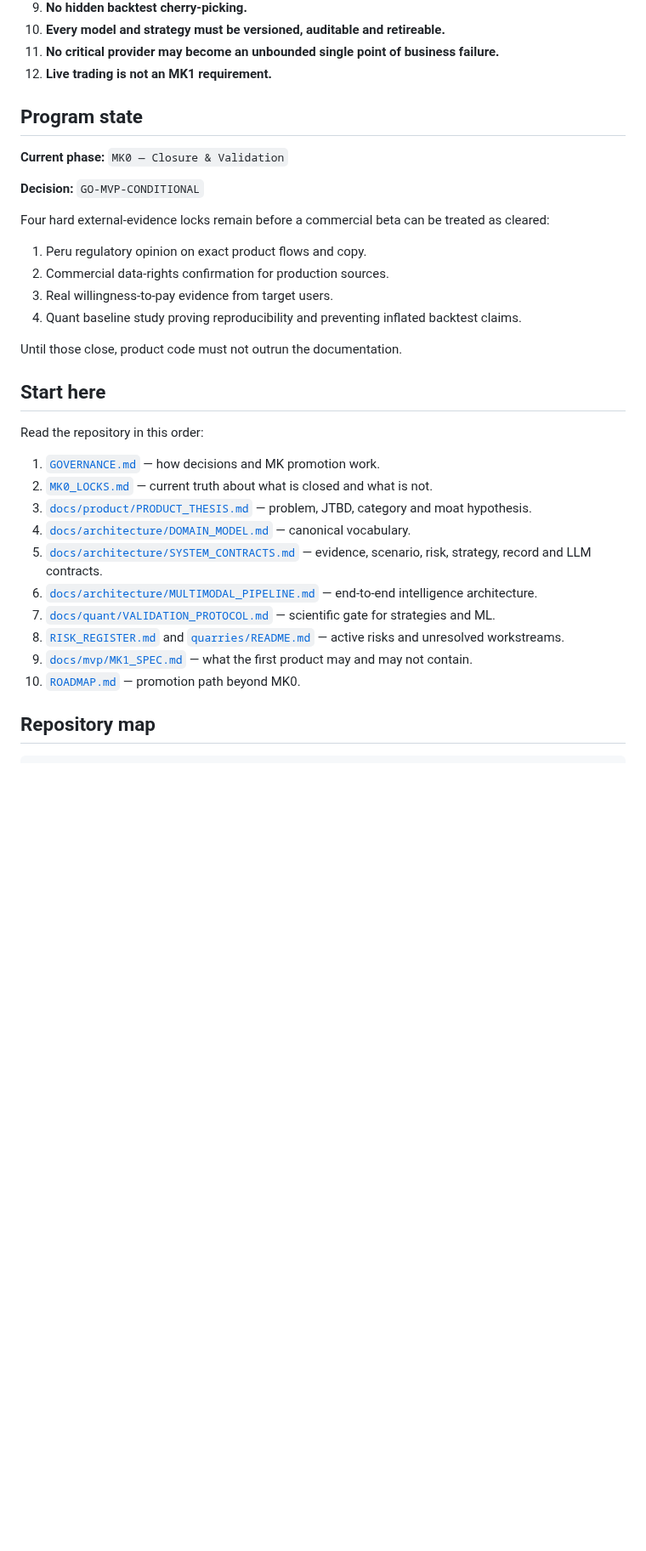
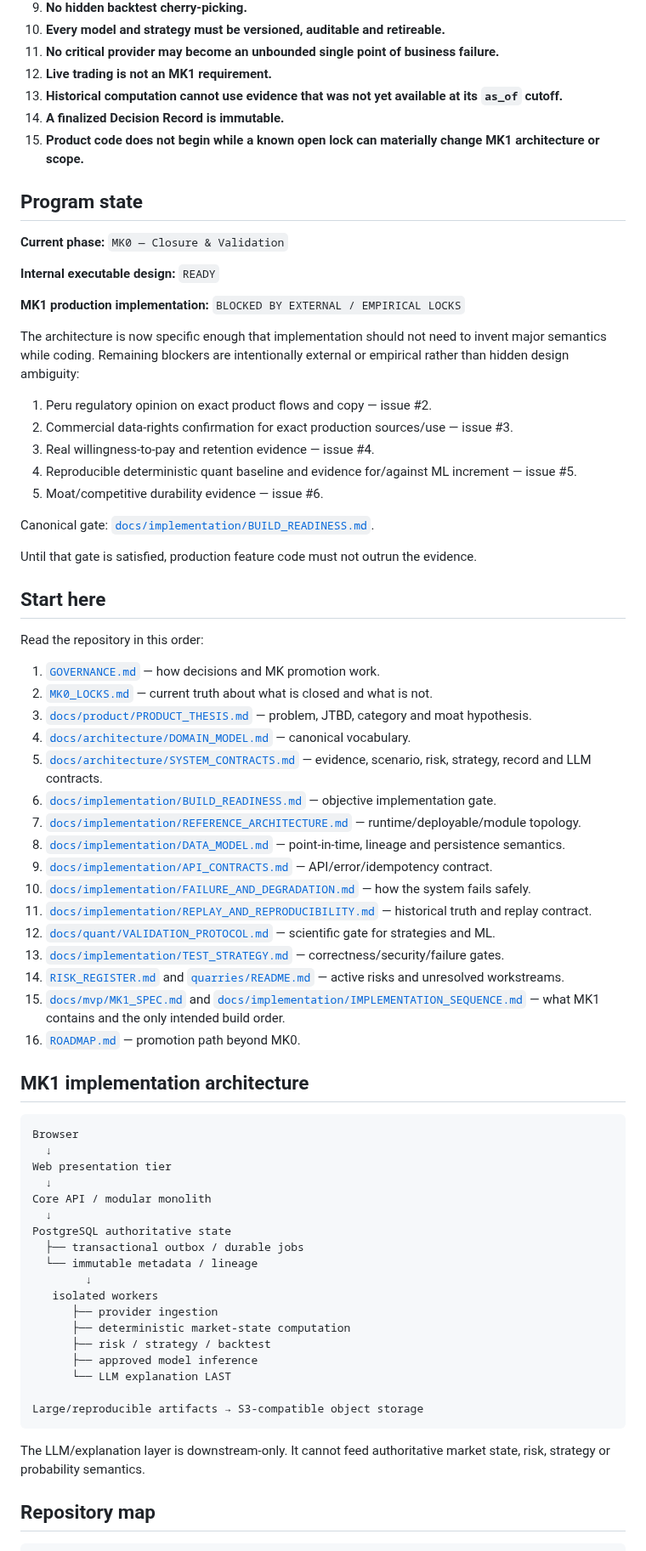
Before and after one commit to Em3rc0d/SOPHROSYNE, a Markdown page: README.md, the part around one of its changes. Shown at 85% size. GitHub-like rendering; blank space fills up the shorter version.

Commit message:
docs: expose executable design and build gate in README

````diff
--- a/README.md
+++ b/README.md
@@ -44,21 +44,29 @@ The system must be able to say **NO CONCLUSION** or **NO TRADE**. Activity is no
 10. **Every model and strategy must be versioned, auditable and retireable.**
 11. **No critical provider may become an unbounded single point of business failure.**
 12. **Live trading is not an MK1 requirement.**
+13. **Historical computation cannot use evidence that was not yet available at its `as_of` cutoff.**
+14. **A finalized Decision Record is immutable.**
+15. **Product code does not begin while a known open lock can materially change MK1 architecture or scope.**
 
 ## Program state
 
 **Current phase:** `MK0 — Closure & Validation`
 
-**Decision:** `GO-MVP-CONDITIONAL`
+**Internal executable design:** `READY`
 
-Four hard external-evidence locks remain before a commercial beta can be treated as cleared:
+**MK1 production implementation:** `BLOCKED BY EXTERNAL / EMPIRICAL LOCKS`
 
-1. Peru regulatory opinion on exact product flows and copy.
-2. Commercial data-rights confirmation for production sources.
-3. Real willingness-to-pay evidence from target users.
-4. Quant baseline study proving reproducibility and preventing inflated backtest claims.
+The architecture is now specific enough that implementation should not need to invent major semantics while coding. Remaining blockers are intentionally external or empirical rather than hidden design ambiguity:
 
-Until those close, product code must not outrun the documentation.
+1. Peru regulatory opinion on exact product flows and copy — issue #2.
+2. Commercial data-rights confirmation for exact production sources/use — issue #3.
+3. Real willingness-to-pay and retention evidence — issue #4.
+4. Reproducible deterministic quant baseline and evidence for/against ML increment — issue #5.
+5. Moat/competitive durability evidence — issue #6.
+
+Canonical gate: [`docs/implementation/BUILD_READINESS.md`](docs/implementation/BUILD_READINESS.md).
+
+Until that gate is satisfied, production feature code must not outrun the evidence.
 
 ## Start here
 
@@ -69,11 +77,42 @@ Read the repository in this order:
 3. [`docs/product/PRODUCT_THESIS.md`](docs/product/PRODUCT_THESIS.md) — problem, JTBD, category and moat hypothesis.
 4. [`docs/architecture/DOMAIN_MODEL.md`](docs/architecture/DOMAIN_MODEL.md) — canonical vocabulary.
 5. [`docs/architecture/SYSTEM_CONTRACTS.md`](docs/architecture/SYSTEM_CONTRACTS.md) — evidence, scenario, risk, strategy, record and LLM contracts.
-6. [`docs/architecture/MULTIMODAL_PIPELINE.md`](docs/architecture/MULTIMODAL_PIPELINE.md) — end-to-end intelligence architecture.
-7. [`docs/quant/VALIDATION_PROTOCOL.md`](docs/quant/VALIDATION_PROTOCOL.md) — scientific gate for strategies and ML.
-8. [`RISK_REGISTER.md`](RISK_REGISTER.md) and [`quarries/README.md`](quarries/README.md) — active risks and unresolved workstreams.
-9. [`docs/mvp/MK1_SPEC.md`](docs/mvp/MK1_SPEC.md) — what the first product may and may not contain.
-10. [`ROADMAP.md`](ROADMAP.md) — promotion path beyond MK0.
+6. [`docs/implementation/BUILD_READINESS.md`](docs/implementation/BUILD_READINESS.md) — objective implementation gate.
+7. [`docs/implementation/REFERENCE_ARCHITECTURE.md`](docs/implementation/REFERENCE_ARCHITECTURE.md) — runtime/deployable/module topology.
+8. [`docs/implementation/DATA_MODEL.md`](docs/implementation/DATA_MODEL.md) — point-in-time, lineage and persistence semantics.
+9. [`docs/implementation/API_CONTRACTS.md`](docs/implementation/API_CONTRACTS.md) — API/error/idempotency contract.
+10. [`docs/implementation/FAILURE_AND_DEGRADATION.md`](docs/implementation/FAILURE_AND_DEGRADATION.md) — how the system fails safely.
+11. [`docs/implementation/REPLAY_AND_REPRODUCIBILITY.md`](docs/implementation/REPLAY_AND_REPRODUCIBILITY.md) — historical truth and replay contract.
+12. [`docs/quant/VALIDATION_PROTOCOL.md`](docs/quant/VALIDATION_PROTOCOL.md) — scientific gate for strategies and ML.
+13. [`docs/implementation/TEST_STRATEGY.md`](docs/implementation/TEST_STRATEGY.md) — correctness/security/failure gates.
+14. [`RISK_REGISTER.md`](RISK_REGISTER.md) and [`quarries/README.md`](quarries/README.md) — active risks and unresolved workstreams.
+15. [`docs/mvp/MK1_SPEC.md`](docs/mvp/MK1_SPEC.md) and [`docs/implementation/IMPLEMENTATION_SEQUENCE.md`](docs/implementation/IMPLEMENTATION_SEQUENCE.md) — what MK1 contains and the only intended build order.
+16. [`ROADMAP.md`](ROADMAP.md) — promotion path beyond MK0.
+
+## MK1 implementation architecture
+
+```text
+Browser
+  ↓
+Web presentation tier
+  ↓
+Core API / modular monolith
+  ↓
+PostgreSQL authoritative state
+  ├── transactional outbox / durable jobs
+  └── immutable metadata / lineage
+        ↓
+   isolated workers
+      ├── provider ingestion
+      ├── deterministic market-state computation
+      ├── risk / strategy / backtest
+      ├── approved model inference
+      └── LLM explanation LAST
+
+Large/reproducible artifacts → S3-compatible object storage
+```
+
+The LLM/explanation layer is downstream-only. It cannot feed authoritative market state, risk, strategy or probability semantics.
 
 ## Repository map
 
````
Also changed, not shown: other parts of README.md (+26 -4 lines).
